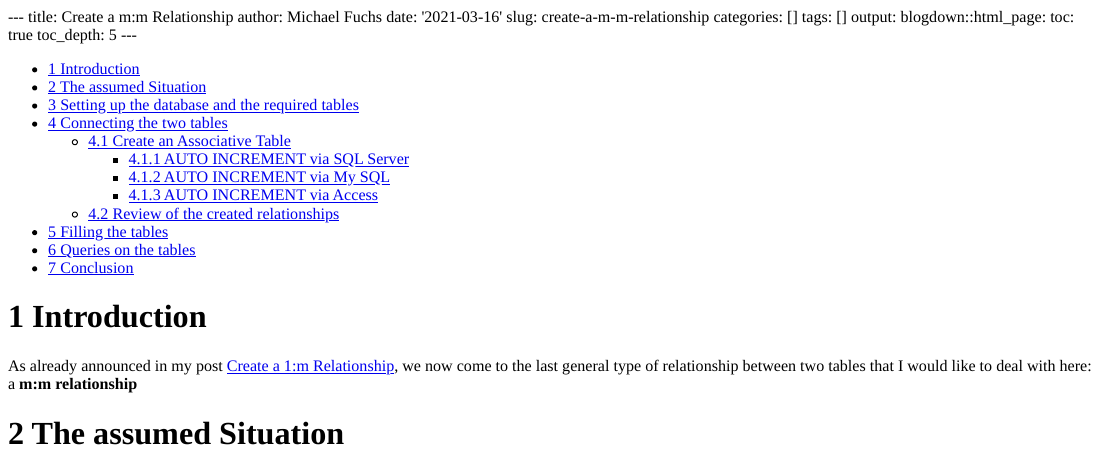
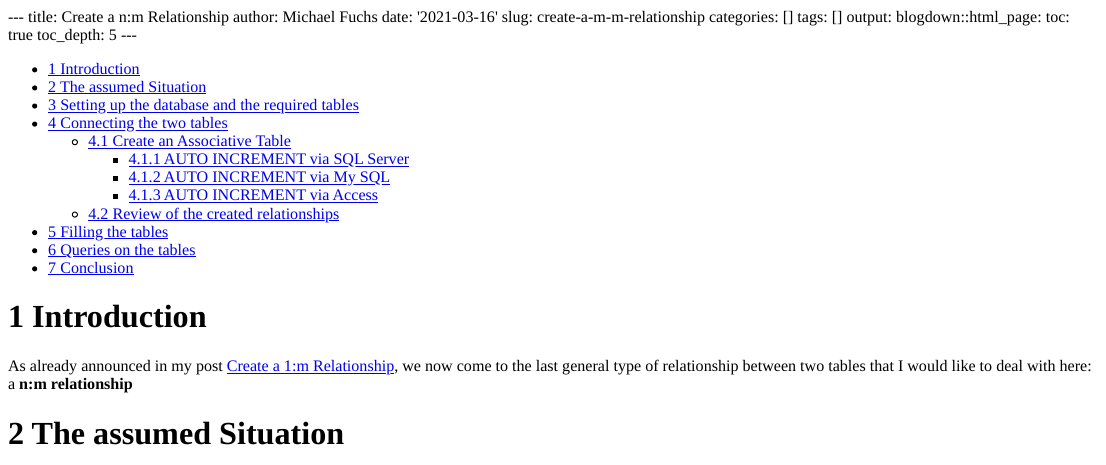
Before and after one commit to MFuchs1989/Bdown-SQL, an R Markdown document (content/post/2021-03-16-create-a-m-m-relationship.Rmd): the page in a window 1100 px wide, from its top. The pictures show the output file content/post/2021-03-16-create-a-m-m-relationship.html that the author committed with the source, opened offline.

Commit message:
update post n:m post

```diff
--- a/content/post/2021-03-16-create-a-m-m-relationship.Rmd
+++ b/content/post/2021-03-16-create-a-m-m-relationship.Rmd
@@ -1,5 +1,5 @@
 ---
-title: Create a m:m Relationship
+title: Create a n:m Relationship
 author: Michael Fuchs
 date: '2021-03-16'
 slug: create-a-m-m-relationship
@@ -16,7 +16,7 @@ output:
 # 1 Introduction
 
 
-As already announced in my post [Create a 1:m Relationship](https://michael-fuchs-sql.netlify.app/2021/03/13/create-a-1-m-relationship/), we now come to the last general type of relationship between two tables that I would like to deal with here: a **m:m relationship**
+As already announced in my post [Create a 1:m Relationship](https://michael-fuchs-sql.netlify.app/2021/03/13/create-a-1-m-relationship/), we now come to the last general type of relationship between two tables that I would like to deal with here: a **n:m relationship**
 
 
 
```
Also changed, not shown: content/post/2021-03-16-create-a-m-m-relationship.html, content/post/2021-03-16-create-a-m-m-relationship.Rmd (2 more changed lines).
